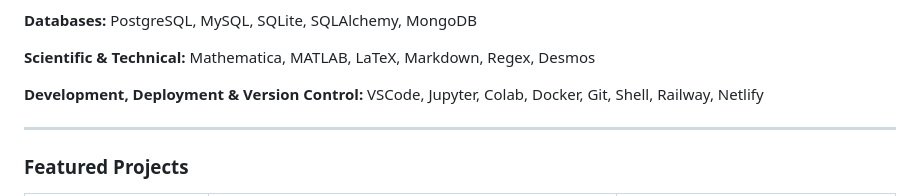
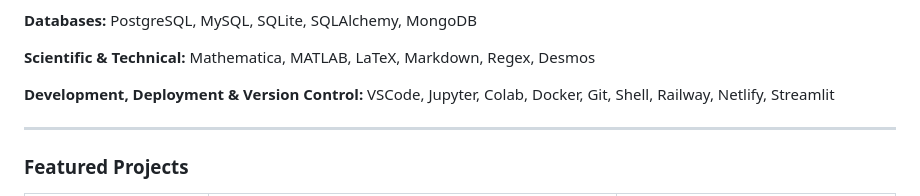
Before and after one commit to brayvid/brayvid, a Markdown page: README.md, the part around the change. Drawn GitHub-style.

Commit message:
add streamlit

```diff
--- a/README.md
+++ b/README.md
@@ -33,7 +33,7 @@ PostgreSQL, MySQL, SQLite, SQLAlchemy, MongoDB
 Mathematica, MATLAB, LaTeX, Markdown, Regex, Desmos
 
 **Development, Deployment & Version Control:**
-VSCode, Jupyter, Colab, Docker, Git, Shell, Railway, Netlify
+VSCode, Jupyter, Colab, Docker, Git, Shell, Railway, Netlify, Streamlit
 
 ---
 
```
